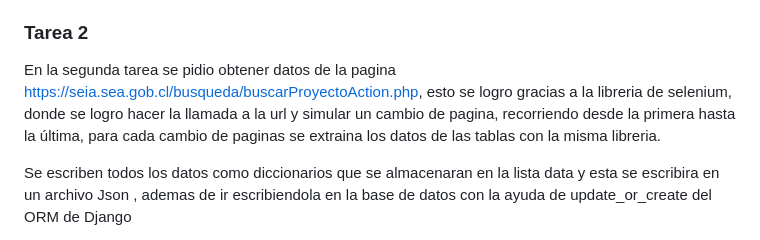
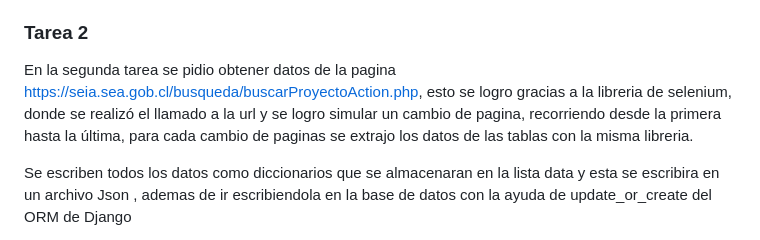
Before and after one commit to josehermosillaa/test_developer_josehermosilla, a Markdown page: README.md, the part around the change. Drawn GitHub-style.

Commit message:
listo al parecer

```diff
--- a/README.md
+++ b/README.md
@@ -158,7 +158,7 @@ ademas se logro representar los datos en una tabla que se encuentra directamente
 * se agregaron colores para representar estaciones que tienen 0 Bicicletas y otros para cuando hay disponibles
 
 ### Tarea 2
-En la segunda tarea se pidio obtener datos de la pagina https://seia.sea.gob.cl/busqueda/buscarProyectoAction.php, esto se logro gracias a la libreria de selenium, donde se logro hacer la llamada a la url y simular un cambio de pagina, recorriendo desde la primera hasta la última, para cada cambio de paginas se extraina los datos de las tablas con la misma libreria.
+En la segunda tarea se pidio obtener datos de la pagina https://seia.sea.gob.cl/busqueda/buscarProyectoAction.php, esto se logro gracias a la libreria de selenium, donde se realizó el llamado a la url y se logro simular un cambio de pagina, recorriendo desde la primera hasta la última, para cada cambio de paginas se extrajo los datos de las tablas con la misma libreria.
 
 Se escriben todos los datos como diccionarios que se almacenaran en la lista data y esta se escribira en un archivo Json , ademas de ir escribiendola en la base de datos con la ayuda de update_or_create del ORM de Django
 
```
